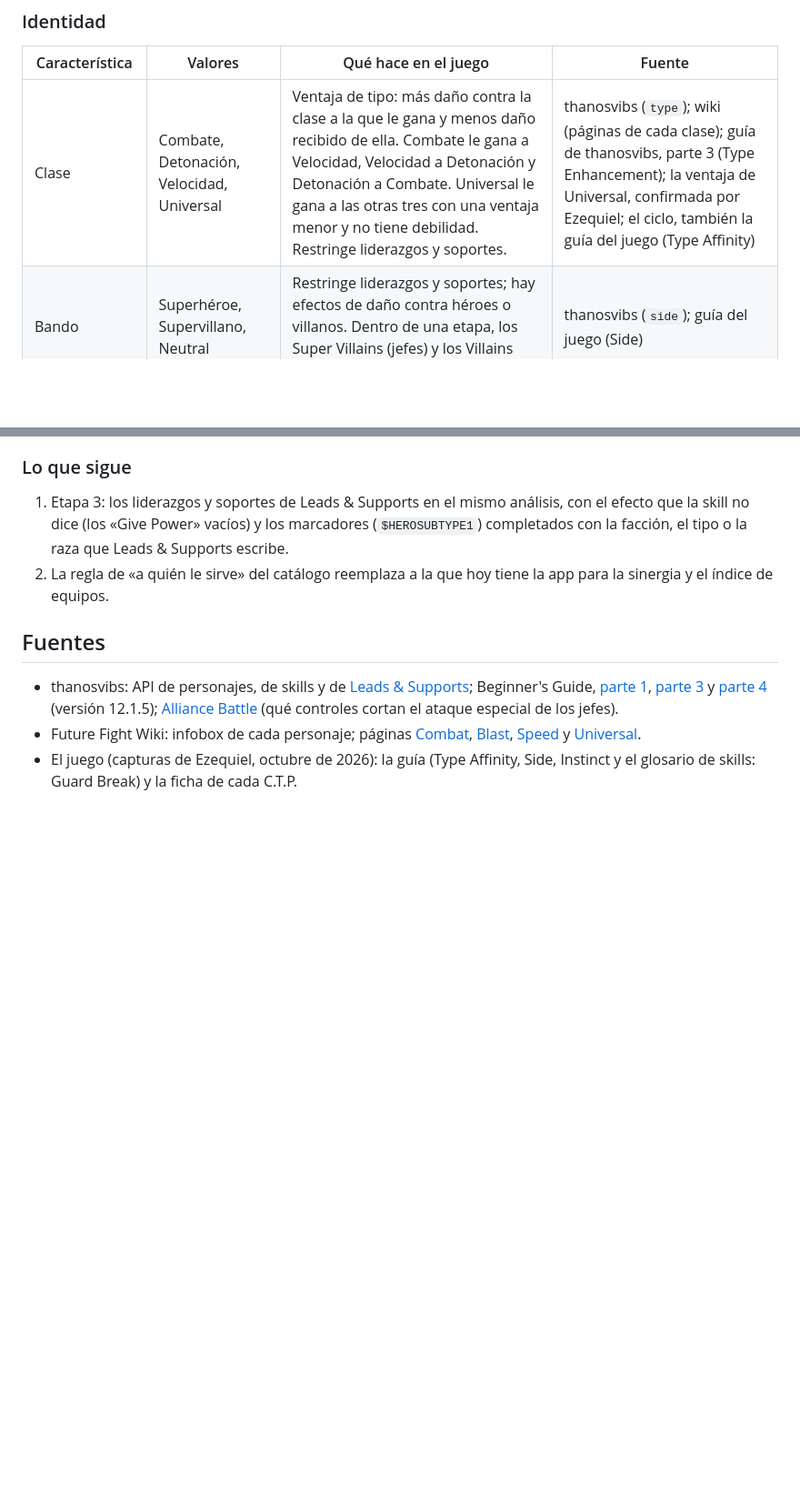
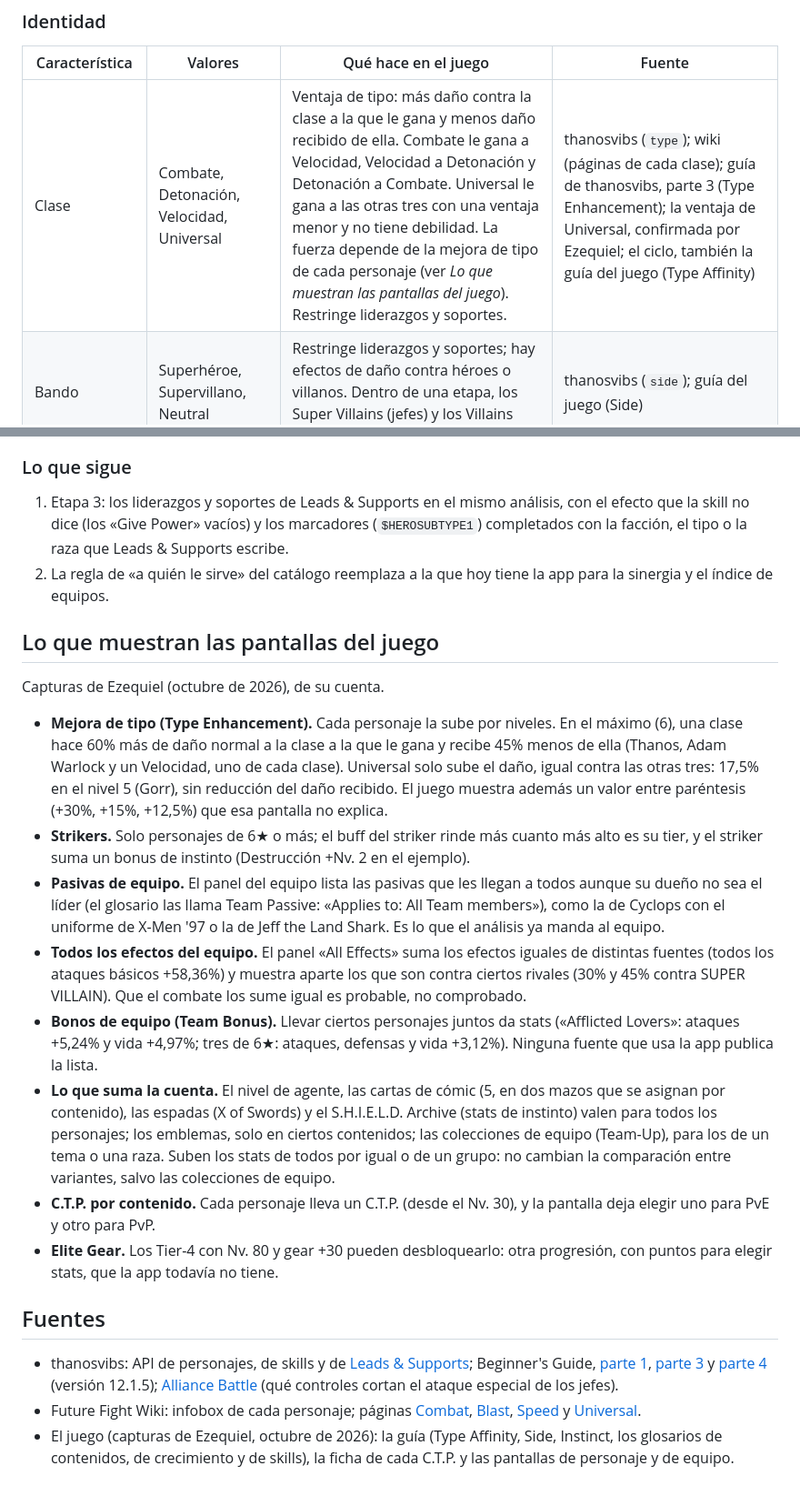
Before and after one commit to wittyar/mff.ar, a Markdown page: docs/MODELO.md, 2 parts joined by grey strips. Shown at 91% size. Drawn GitHub-style; blank space fills up the shorter version.

Commit message:
Modelo: lo que muestran las pantallas del juego
Con las capturas de la cuenta de Ezequiel, docs/MODELO.md suma lo que el
juego muestra y las fuentes no: la fuerza de la ventaja de tipo depende
de la mejora de tipo de cada personaje (en el máximo, 60% más de daño a
la clase a la que le gana y 45% menos recibido de ella; Universal solo
sube el daño); el buff de un striker crece con su tier; las pasivas que
el panel del equipo da a todos son las que el análisis ya manda al
equipo; el panel de efectos suma los iguales; los bonos por llevar
ciertos personajes juntos no los publica ninguna fuente; lo que suma la
cuenta vale para todos; un C.T.P. para PvE y otro para PvP, y el Elite
Gear de los Tier-4, que la app todavía no tiene.

Co-Authored-By: Claude Opus 5.5 <noreply@anthropic.com>
Claude-Session: https://claude.ai/code/session_01SkV2YCoPKk52kCk9wLvVNB

```diff
--- a/docs/MODELO.md
+++ b/docs/MODELO.md
@@ -53,7 +53,7 @@ y Detonación con Dark Obsidian Armor y con General's Hand. Todo lo que sigue es
 
 | Característica | Valores | Qué hace en el juego | Fuente |
 |---|---|---|---|
-| Clase | Combate, Detonación, Velocidad, Universal | Ventaja de tipo: más daño contra la clase a la que le gana y menos daño recibido de ella. Combate le gana a Velocidad, Velocidad a Detonación y Detonación a Combate. Universal le gana a las otras tres con una ventaja menor y no tiene debilidad. Restringe liderazgos y soportes. | thanosvibs (`type`); wiki (páginas de cada clase); guía de thanosvibs, parte 3 (Type Enhancement); la ventaja de Universal, confirmada por Ezequiel; el ciclo, también la guía del juego (Type Affinity) |
+| Clase | Combate, Detonación, Velocidad, Universal | Ventaja de tipo: más daño contra la clase a la que le gana y menos daño recibido de ella. Combate le gana a Velocidad, Velocidad a Detonación y Detonación a Combate. Universal le gana a las otras tres con una ventaja menor y no tiene debilidad. La fuerza depende de la mejora de tipo de cada personaje (ver *Lo que muestran las pantallas del juego*). Restringe liderazgos y soportes. | thanosvibs (`type`); wiki (páginas de cada clase); guía de thanosvibs, parte 3 (Type Enhancement); la ventaja de Universal, confirmada por Ezequiel; el ciclo, también la guía del juego (Type Affinity) |
 | Bando | Superhéroe, Supervillano, Neutral | Restringe liderazgos y soportes; hay efectos de daño contra héroes o villanos. Dentro de una etapa, los Super Villains (jefes) y los Villains son facciones distintas (ver *Dudas*). | thanosvibs (`side`); guía del juego (Side) |
 | Raza | Humano, Mutante, Inhumano, Alienígena, Criatura, Otro | Restringe liderazgos y soportes; hay efectos contra una raza («excepto mutantes»). | thanosvibs (`allies`) |
 | Género | Masculino, Femenino, Neutro | Hay efectos de daño contra un género. | thanosvibs (`gender`) |
@@ -233,6 +233,37 @@ el filtro de rol del roster y en los «roles cubiertos» de la sinergia.
 2. La regla de «a quién le sirve» del catálogo reemplaza a la que hoy tiene la app para la
    sinergia y el índice de equipos.
 
+## Lo que muestran las pantallas del juego
+
+Capturas de Ezequiel (octubre de 2026), de su cuenta.
+
+- **Mejora de tipo (Type Enhancement).** Cada personaje la sube por niveles. En el máximo (6), una
+  clase hace 60% más de daño normal a la clase a la que le gana y recibe 45% menos de ella (Thanos,
+  Adam Warlock y un Velocidad, uno de cada clase). Universal solo sube el daño, igual contra las
+  otras tres: 17,5% en el nivel 5 (Gorr), sin reducción del daño recibido. El juego muestra además
+  un valor entre paréntesis (+30%, +15%, +12,5%) que esa pantalla no explica.
+- **Strikers.** Solo personajes de 6★ o más; el buff del striker rinde más cuanto más alto es su
+  tier, y el striker suma un bonus de instinto (Destrucción +Nv. 2 en el ejemplo).
+- **Pasivas de equipo.** El panel del equipo lista las pasivas que les llegan a todos aunque su
+  dueño no sea el líder (el glosario las llama Team Passive: «Applies to: All Team members»), como
+  la de Cyclops con el uniforme de X-Men '97 o la de Jeff the Land Shark. Es lo que el análisis ya
+  manda al equipo.
+- **Todos los efectos del equipo.** El panel «All Effects» suma los efectos iguales de distintas
+  fuentes (todos los ataques básicos +58,36%) y muestra aparte los que son contra ciertos rivales
+  (30% y 45% contra SUPER VILLAIN). Que el combate los sume igual es probable, no comprobado.
+- **Bonos de equipo (Team Bonus).** Llevar ciertos personajes juntos da stats («Afflicted Lovers»:
+  ataques +5,24% y vida +4,97%; tres de 6★: ataques, defensas y vida +3,12%). Ninguna fuente que usa
+  la app publica la lista.
+- **Lo que suma la cuenta.** El nivel de agente, las cartas de cómic (5, en dos mazos que se asignan
+  por contenido), las espadas (X of Swords) y el S.H.I.E.L.D. Archive (stats de instinto) valen
+  para todos los personajes; los emblemas, solo en ciertos contenidos; las colecciones de equipo
+  (Team-Up), para los de un tema o una raza. Suben los stats de todos por igual o de un grupo: no
+  cambian la comparación entre variantes, salvo las colecciones de equipo.
+- **C.T.P. por contenido.** Cada personaje lleva un C.T.P. (desde el Nv. 30), y la pantalla deja
+  elegir uno para PvE y otro para PvP.
+- **Elite Gear.** Los Tier-4 con Nv. 80 y gear +30 pueden desbloquearlo: otra progresión, con
+  puntos para elegir stats, que la app todavía no tiene.
+
 ## Fuentes
 
 - thanosvibs: API de personajes, de skills y de [Leads & Supports](https://thanosvibs.money/supports);
@@ -243,5 +274,6 @@ el filtro de rol del roster y en los «roles cubiertos» de la sinergia.
 - Future Fight Wiki: infobox de cada personaje; páginas
   [Combat](https://future-fight.fandom.com/wiki/Combat), [Blast](https://future-fight.fandom.com/wiki/Blast),
   [Speed](https://future-fight.fandom.com/wiki/Speed) y [Universal](https://future-fight.fandom.com/wiki/Universal).
-- El juego (capturas de Ezequiel, octubre de 2026): la guía (Type Affinity, Side, Instinct y el
-  glosario de skills: Guard Break) y la ficha de cada C.T.P.
+- El juego (capturas de Ezequiel, octubre de 2026): la guía (Type Affinity, Side, Instinct, los
+  glosarios de contenidos, de crecimiento y de skills), la ficha de cada C.T.P. y las pantallas de
+  personaje y de equipo.
```
